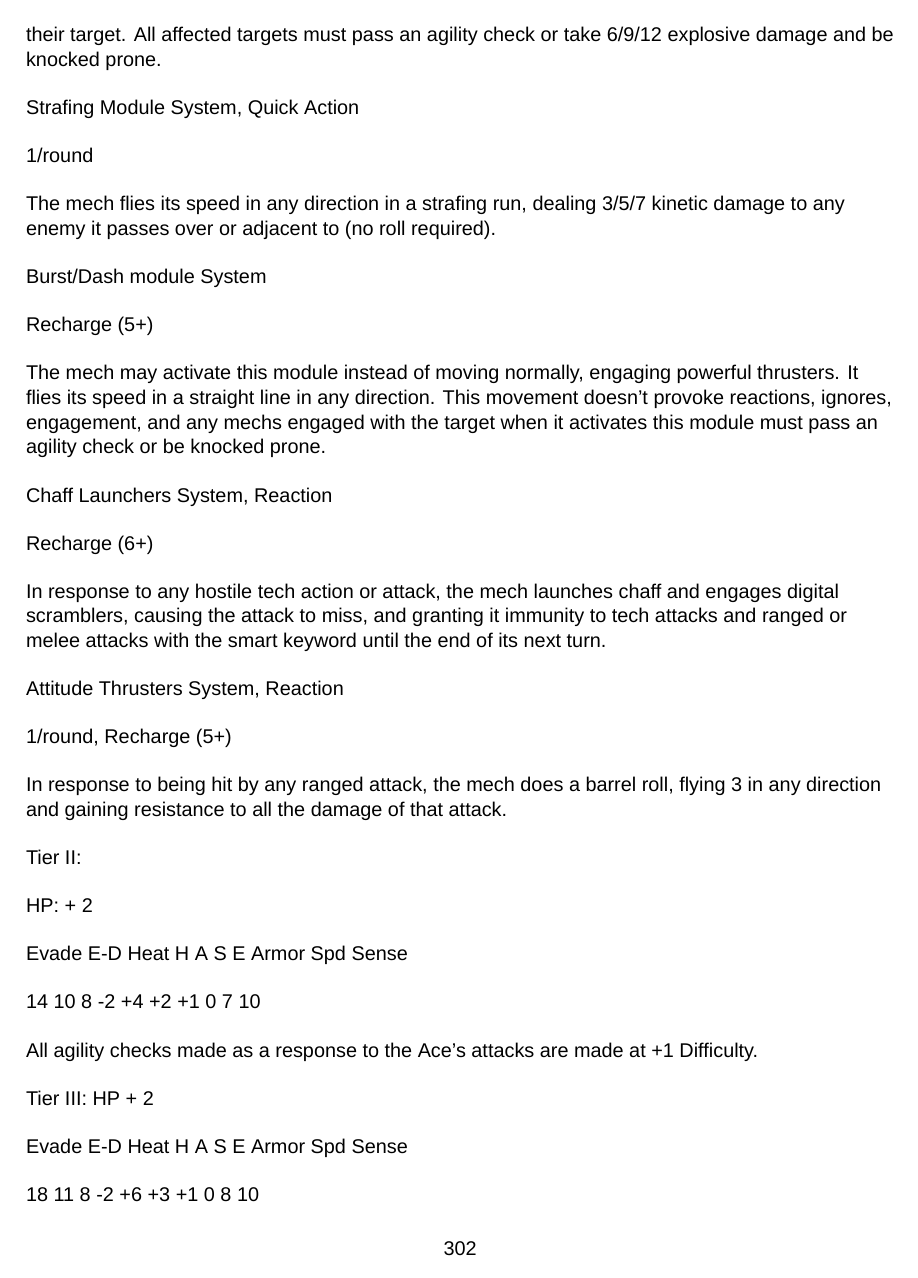
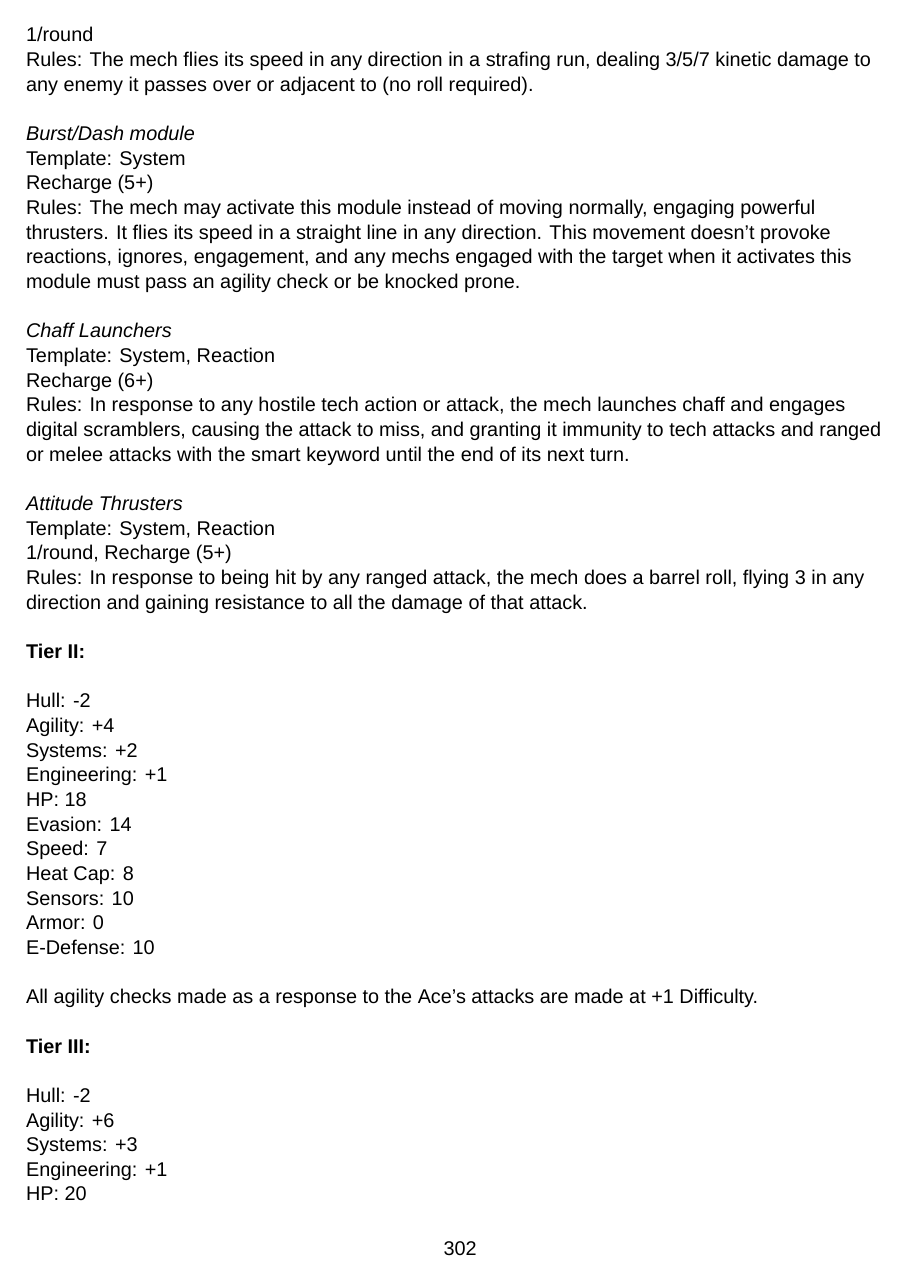
Before and after one commit to AshleyMoni/Lancer-Community-Edition, a LaTeX thesis (LANCER 1.8 - Community Edition.tex, which reads source/npc/npcClasses/ace.tex, templates/npc-template.tex): page 302 of 400. Compiled offline with XeLaTeX; a missing font is replaced by an installed copy or a similar font.

Commit message:
NPC template complete, Ace fixed up as an example.

```diff
--- a/source/npc/npcClasses/ace.tex
+++ b/source/npc/npcClasses/ace.tex
@@ -52,69 +41,64 @@ When the mech flies while it moves or boosts, it can drop a bomb on one target b
 action it that it passes over or adjacent to. Bombs create a blast 1 area with at least 1 square on
 their target. All affected targets must pass an agility check or take 6/9/12 explosive damage and
-be knocked prone.
+be knocked prone.}]
 
+\npcGearBox[name = {Strafing Module},
+template = {System, Quick Action\\
+1/round},
+rules = {The mech flies its speed in any direction in a strafing run, dealing 3/5/7 kinetic damage to any
+  enemy it passes over or adjacent to (no roll required).}]
 
+\npcGearBox[name = {Burst/Dash module},
+template = {System\\
+  Recharge (5+)},
+rules = {The mech may activate this module instead of moving normally, engaging powerful thrusters. It
+  flies its speed in a straight line in any direction. This movement doesn’t provoke reactions,
+  ignores, engagement, and any mechs engaged with the target when it activates this module
+  must pass an agility check or be knocked prone.}]
 
+\npcGearBox[name = {Chaff Launchers},
+template = {System, \Reaction\\
+Recharge (6+)},
+rules = {In response to any hostile tech action or attack, the mech launches chaff and engages digital
+  scramblers, causing the attack to miss, and granting it immunity to tech attacks and ranged or
+  melee attacks with the smart keyword until the end of its next turn.}]
 
+\npcGearBox[name = {Attitude Thrusters},
+template = {System, \Reaction\\
+  1/round, Recharge (5+)},
+rules = {In response to being hit by any ranged attack, the mech does a barrel roll, flying 3 in any
+  direction and gaining resistance to all the damage of that attack.}]
 
-Strafing Module
-System, Quick Action
+\textbf{Tier II:}
 
-1/round
-
-The mech flies its speed in any direction in a strafing run, dealing 3/5/7 kinetic damage to any
-enemy it passes over or adjacent to (no roll required).
-
-
-Burst/Dash module
-System
-
-Recharge (5+)
-
-The mech may activate this module instead of moving normally, engaging powerful thrusters. It
-flies its speed in a straight line in any direction. This movement doesn’t provoke reactions,
-ignores, engagement, and any mechs engaged with the target when it activates this module
-must pass an agility check or be knocked prone.
-
-
-Chaff Launchers
-System, Reaction
-
-Recharge (6+)
-
-In response to any hostile tech action or attack, the mech launches chaff and engages digital
-scramblers, causing the attack to miss, and granting it immunity to tech attacks and ranged or
-melee attacks with the smart keyword until the end of its next turn.
-
-
-Attitude Thrusters
-System, Reaction
-
-1/round, Recharge (5+)
-
-In response to being hit by any ranged attack, the mech does a barrel roll, flying 3 in any
-direction and gaining resistance to all the damage of that attack.
-
-
-Tier II:
-
-HP: + 2
-
-
-          Evade    E-D    Heat    H     A     S    E        Armor       Spd       Sense
-
-          14       10     8       -2    +4    +2   +1       0            7        10
+\tierBox
+[hp = 18,
+evasion = 14,
+e-defense = 10,
+heat cap = 8,
+hull = -2,
+agility = +4,
+systems = +2,
+engineering = +1,
+armor = 0,
+speed = 7,
+sensors = 10]
 
 All agility checks made as a response to the Ace’s attacks are made at +1 Difficulty.
 
+\textbf{Tier III:}
 
-Tier III:
-HP + 2
-
-
-          Evade    E-D    Heat    H     A     S    E        Armor       Spd       Sense
-
-          18       11     8       -2    +6    +3   +1       0           8         10
-
+\tierBox
+[hp = 20,
+evasion = 18,
+e-defense = 11,
+heat cap = 8,
+hull = -2,
+agility = +6,
+systems = +3,
+engineering = +1,
+armor = 0,
+speed = 8,
+sensors = 10]
 
 \end{npc}
--- a/templates/npc-template.tex
+++ b/templates/npc-template.tex
@@ -6,7 +6,6 @@
 \newenvironment{npc}[1]
 {
   \renewcommand{\npcName}{#1}
-  \npcName \\
 }
 {}
 
```
Also changed, not shown: source/npc/npcClasses.tex (+0 -27 lines), source/npc/npcClasses/ace.tex (43 more changed lines), templates/npc-template.tex (39 more changed lines).
